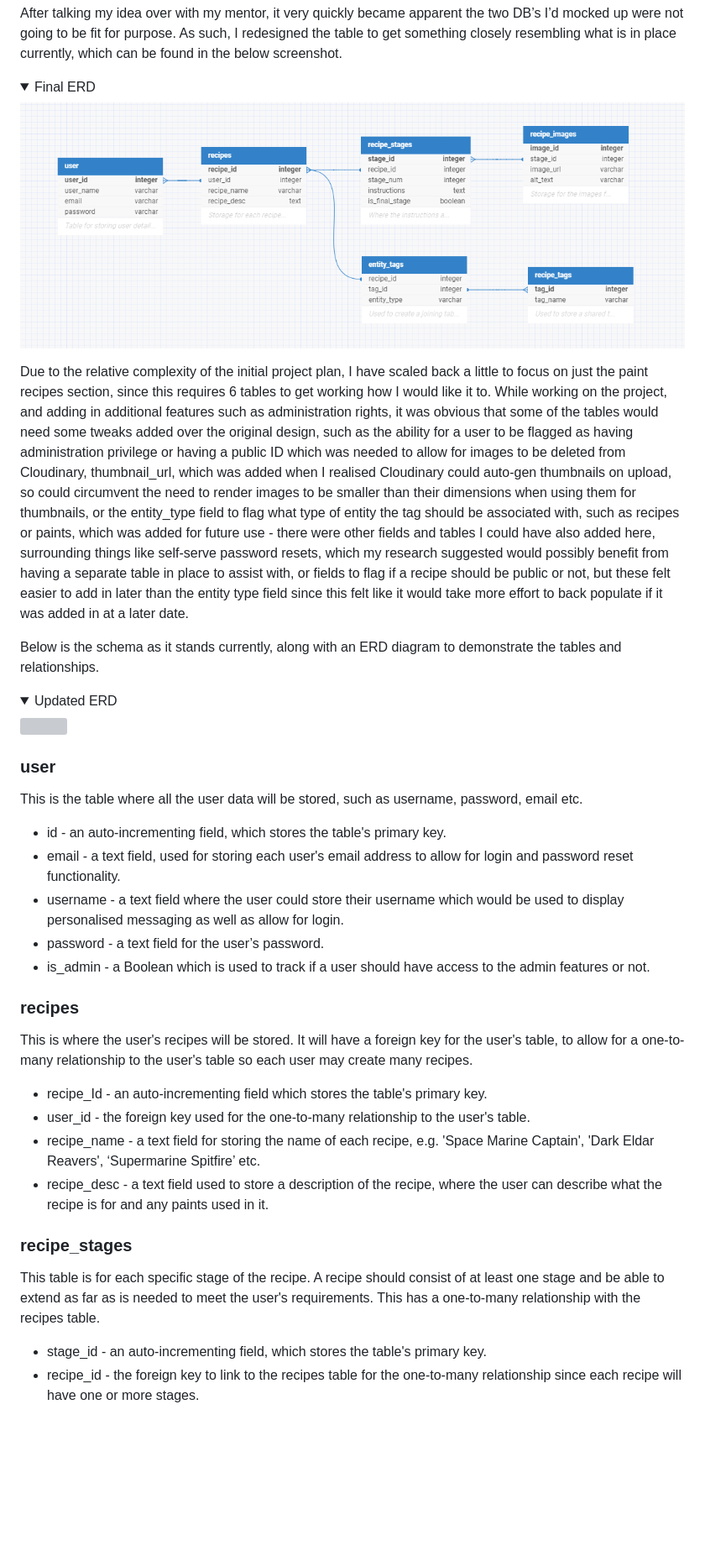
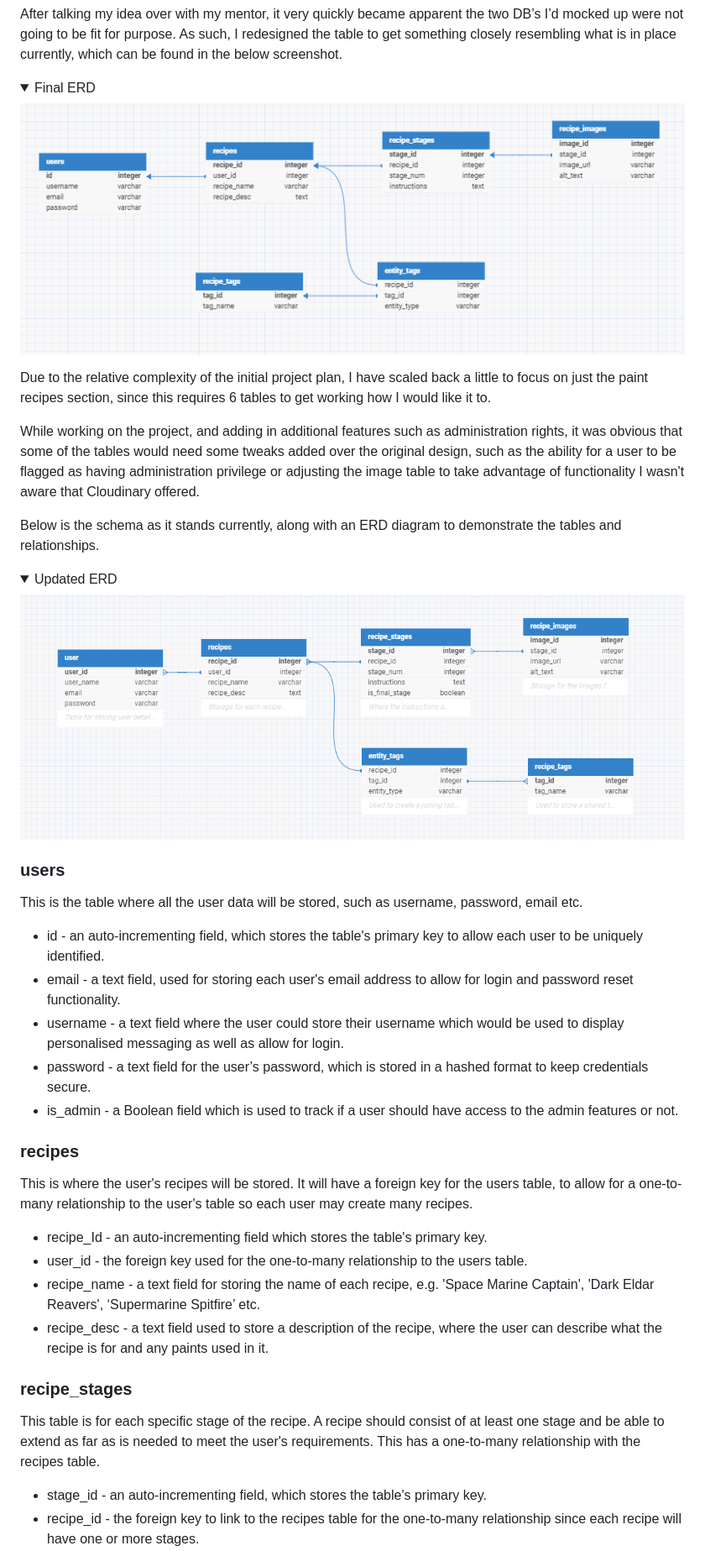
Before and after one commit to monkphin/Colour-Forge, a Markdown page: README.md, the part around the change printed below. Shown: that part at 84% size. Drawn GitHub-style; pictures changed too: docs/erds/table-erd.png (added); folded sections open; blank space fills up the shorter version; grey boxes are pictures that could not be loaded.

Commit message:
started to clean up the readme and improve readability

```diff
--- a/README.md
+++ b/README.md
@@ -284,36 +290,40 @@ After talking my idea over with my mentor, it very quickly became apparent the t
 
 <details>
 <summary>Final ERD</summary>
-<img src="docs/table-erd.png">
+<img src="docs/erds/table-erd.png">
 </details>
 
 Due to the relative complexity of the initial project plan, I have scaled back a little to focus on just the paint recipes section, since this requires 6 tables to get working how I would like it to.
-While working on the project, and adding in additional features such as administration rights, it was obvious that some of the tables would need some tweaks added over the original design, such as the ability for a user to be flagged as having administration privilege or having a public ID which was needed to allow for images to be deleted from Cloudinary, thumbnail_url, which was added when I realised Cloudinary could auto-gen thumbnails on upload, so could circumvent the need to render images to be smaller than their dimensions when using them for thumbnails, or the entity_type field to flag what type of entity the tag should be associated with, such as recipes or paints, which was added for future use - there were other fields and tables I could have also added here, surrounding things like self-serve password resets, which my research suggested would possibly benefit from having a separate table in place to assist with, or fields to flag if a recipe should be public or not, but these felt easier to add in later than the entity type field since this felt like it would take more effort to back populate if it was added in at a later date.
+
+While working on the project, and adding in additional features such as administration rights, it was obvious that some of the tables would need some tweaks added over the original design, such as the ability for a user to be flagged as having administration privilege or adjusting the image table to take advantage of functionality I wasn't aware that Cloudinary offered.
 
 Below is the schema as it stands currently, along with an ERD diagram to demonstrate the tables and relationships.
 
 <details>
 <summary>Updated ERD</summary>
-<img src="docs/final-erd.png">
+<img src="docs/erds/final-erd.png">
 </details>
 
-### user
+### users
 This is the table where all the user data will be stored, such as username, password, email etc.
- - id - an auto-incrementing field, which stores the table's primary key.
+
+ - id - an auto-incrementing field, which stores the table's primary key to allow each user to be uniquely identified.
  - email - a text field, used for storing each user's email address to allow for login and password reset functionality.
  - username - a text field where the user could store their username which would be used to display personalised messaging as well as allow for login.
- - password - a text field for the user’s password.
- - is_admin - a Boolean which is used to track if a user should have access to the admin features or not.
+ - password - a text field for the user’s password, which is stored in a hashed format to keep credentials secure.
+ - is_admin - a Boolean field which is used to track if a user should have access to the admin features or not.
 
 ### recipes
-This is where the user's recipes will be stored. It will have a foreign key for the user's table, to allow for a one-to-many relationship to the user's table so each user may create many recipes.
+This is where the user's recipes will be stored. It will have a foreign key for the users table, to allow for a one-to-many relationship to the user's table so each user may create many recipes.
+
  - recipe_Id - an auto-incrementing field which stores the table's primary key.
- - user_id - the foreign key used for the one-to-many relationship to the user's table.
+ - user_id - the foreign key used for the one-to-many relationship to the users table.
  - recipe_name - a text field for storing the name of each recipe, e.g. 'Space Marine Captain', 'Dark Eldar Reavers', ‘Supermarine Spitfire’ etc.
  - recipe_desc - a text field used to store a description of the recipe, where the user can describe what the recipe is for and any paints used in it.
 
 ### recipe_stages
 This table is for each specific stage of the recipe. A recipe should consist of at least one stage and be able to extend as far as is needed to meet the user's requirements. This has a one-to-many relationship with the recipes table.
+
  - stage_id - an auto-incrementing field, which stores the table's primary key.
  - recipe_id - the foreign key to link to the recipes table for the one-to-many relationship since each recipe will have one or more stages.
  - stage_num - a numerical value the user can enter to delineate the order of stages. Eg stage 1, stage 2 etc.
```
Also changed, not shown: other parts of README.md (+41 -26 lines), docs/erds/3-table-erd.png (renamed from docs/3-table-erd.png), docs/erds/4-table-erd.png (renamed from docs/4-table-erd.png), docs/erds/final-erd.png (renamed from docs/table-erd.png).
